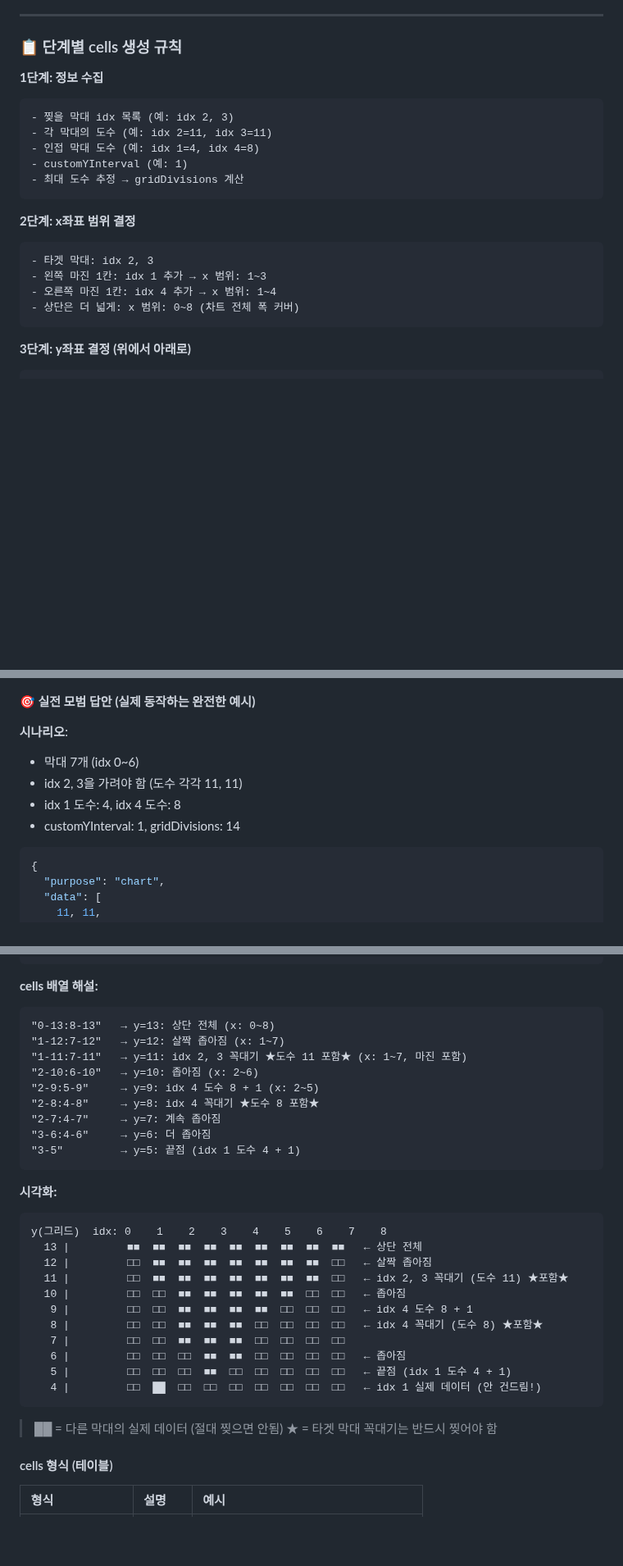
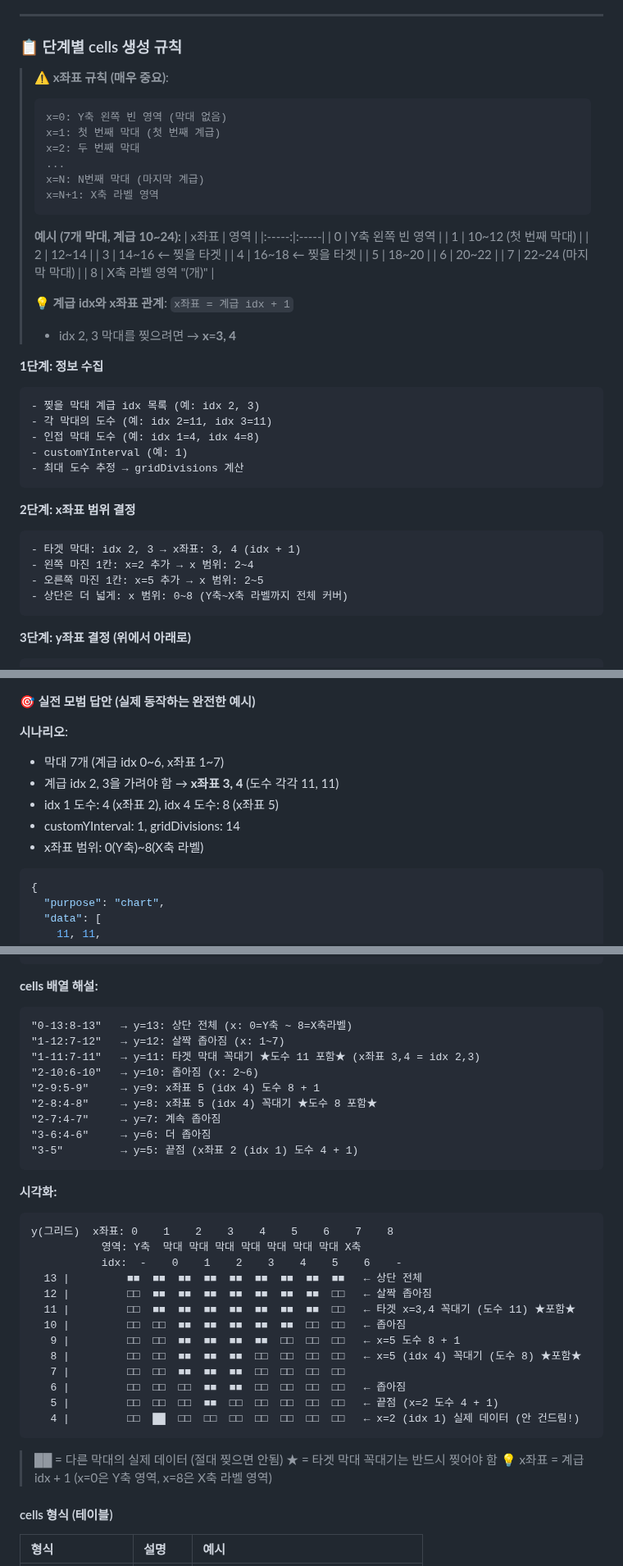
Before and after one commit to inhoyu-svg/statistics, a Markdown page: md/VIZ-API-CONFIG.md, 3 parts joined by grey strips. Shown at 82% size. GitHub-like rendering; blank space fills up the shorter version.

Commit message:
docs: 찢김 효과 x좌표 규칙 명확화
- x=0은 Y축 영역, x=1부터 막대 시작
- x좌표 = 계급 idx + 1 규칙 추가
- 시각화에 x좌표/영역/idx 매핑 테이블 추가
- cells 배열 해설 x좌표 기준으로 수정

🤖 Generated with [Claude Code](https://claude.com/claude-code)

Co-Authored-By: Claude Opus 4.5 <noreply@anthropic.com>

````diff
--- a/md/VIZ-API-CONFIG.md
+++ b/md/VIZ-API-CONFIG.md
@@ -1566,9 +1566,35 @@ Y축 간격을 사용자가 직접 지정합니다. 자동 계산 대신 고정
 
 ### 📋 단계별 cells 생성 규칙
 
+> **⚠️ x좌표 규칙 (매우 중요)**:
+> ```
+> x=0: Y축 왼쪽 빈 영역 (막대 없음)
+> x=1: 첫 번째 막대 (첫 번째 계급)
+> x=2: 두 번째 막대
+> ...
+> x=N: N번째 막대 (마지막 계급)
+> x=N+1: X축 라벨 영역
+> ```
+>
+> **예시 (7개 막대, 계급 10~24):**
+> | x좌표 | 영역 |
+> |:-----:|:-----|
+> | 0 | Y축 왼쪽 빈 영역 |
+> | 1 | 10~12 (첫 번째 막대) |
+> | 2 | 12~14 |
+> | 3 | 14~16 ← 찢을 타겟 |
+> | 4 | 16~18 ← 찢을 타겟 |
+> | 5 | 18~20 |
+> | 6 | 20~22 |
+> | 7 | 22~24 (마지막 막대) |
+> | 8 | X축 라벨 영역 "(개)" |
+>
+> **💡 계급 idx와 x좌표 관계**: `x좌표 = 계급 idx + 1`
+> - idx 2, 3 막대를 찢으려면 → **x=3, 4**
+
 **1단계: 정보 수집**
 ```
-- 찢을 막대 idx 목록 (예: idx 2, 3)
+- 찢을 막대 계급 idx 목록 (예: idx 2, 3)
 - 각 막대의 도수 (예: idx 2=11, idx 3=11)
 - 인접 막대 도수 (예: idx 1=4, idx 4=8)
 - customYInterval (예: 1)
@@ -1577,10 +1603,10 @@ Y축 간격을 사용자가 직접 지정합니다. 자동 계산 대신 고정
 
 **2단계: x좌표 범위 결정**
 ```
-- 타겟 막대: idx 2, 3
-- 왼쪽 마진 1칸: idx 1 추가 → x 범위: 1~3
-- 오른쪽 마진 1칸: idx 4 추가 → x 범위: 1~4
-- 상단은 더 넓게: x 범위: 0~8 (차트 전체 폭 커버)
+- 타겟 막대: idx 2, 3 → x좌표: 3, 4 (idx + 1)
+- 왼쪽 마진 1칸: x=2 추가 → x 범위: 2~4
+- 오른쪽 마진 1칸: x=5 추가 → x 범위: 2~5
+- 상단은 더 넓게: x 범위: 0~8 (Y축~X축 라벨까지 전체 커버)
 ```
 
 **3단계: y좌표 결정 (위에서 아래로)**
@@ -1603,10 +1629,11 @@ Y축 간격을 사용자가 직접 지정합니다. 자동 계산 대신 고정
 **🎯 실전 모범 답안 (실제 동작하는 완전한 예시)**
 
 **시나리오**:
-- 막대 7개 (idx 0~6)
-- idx 2, 3을 가려야 함 (도수 각각 11, 11)
-- idx 1 도수: 4, idx 4 도수: 8
+- 막대 7개 (계급 idx 0~6, x좌표 1~7)
+- 계급 idx 2, 3을 가려야 함 → **x좌표 3, 4** (도수 각각 11, 11)
+- idx 1 도수: 4 (x좌표 2), idx 4 도수: 8 (x좌표 5)
 - customYInterval: 1, gridDivisions: 14
+- x좌표 범위: 0(Y축)~8(X축 라벨)
 
 ```json
 {
@@ -1656,33 +1683,36 @@ Y축 간격을 사용자가 직접 지정합니다. 자동 계산 대신 고정
 
 **cells 배열 해설:**
 ```
-"0-13:8-13"   → y=13: 상단 전체 (x: 0~8)
+"0-13:8-13"   → y=13: 상단 전체 (x: 0=Y축 ~ 8=X축라벨)
 "1-12:7-12"   → y=12: 살짝 좁아짐 (x: 1~7)
-"1-11:7-11"   → y=11: idx 2, 3 꼭대기 ★도수 11 포함★ (x: 1~7, 마진 포함)
+"1-11:7-11"   → y=11: 타겟 막대 꼭대기 ★도수 11 포함★ (x좌표 3,4 = idx 2,3)
 "2-10:6-10"   → y=10: 좁아짐 (x: 2~6)
-"2-9:5-9"     → y=9: idx 4 도수 8 + 1 (x: 2~5)
-"2-8:4-8"     → y=8: idx 4 꼭대기 ★도수 8 포함★
+"2-9:5-9"     → y=9: x좌표 5 (idx 4) 도수 8 + 1
+"2-8:4-8"     → y=8: x좌표 5 (idx 4) 꼭대기 ★도수 8 포함★
 "2-7:4-7"     → y=7: 계속 좁아짐
 "3-6:4-6"     → y=6: 더 좁아짐
-"3-5"         → y=5: 끝점 (idx 1 도수 4 + 1)
+"3-5"         → y=5: 끝점 (x좌표 2 (idx 1) 도수 4 + 1)
 ```
 
 **시각화:**
 ```
-y(그리드)  idx: 0    1    2    3    4    5    6    7    8
+y(그리드)  x좌표: 0    1    2    3    4    5    6    7    8
+           영역: Y축  막대 막대 막대 막대 막대 막대 막대 X축
+           idx:  -    0    1    2    3    4    5    6    -
   13 |         ■■  ■■  ■■  ■■  ■■  ■■  ■■  ■■  ■■   ← 상단 전체
   12 |         □□  ■■  ■■  ■■  ■■  ■■  ■■  ■■  □□   ← 살짝 좁아짐
-  11 |         □□  ■■  ■■  ■■  ■■  ■■  ■■  ■■  □□   ← idx 2, 3 꼭대기 (도수 11) ★포함★
+  11 |         □□  ■■  ■■  ■■  ■■  ■■  ■■  ■■  □□   ← 타겟 x=3,4 꼭대기 (도수 11) ★포함★
   10 |         □□  □□  ■■  ■■  ■■  ■■  ■■  □□  □□   ← 좁아짐
-   9 |         □□  □□  ■■  ■■  ■■  ■■  □□  □□  □□   ← idx 4 도수 8 + 1
-   8 |         □□  □□  ■■  ■■  ■■  □□  □□  □□  □□   ← idx 4 꼭대기 (도수 8) ★포함★
+   9 |         □□  □□  ■■  ■■  ■■  ■■  □□  □□  □□   ← x=5 도수 8 + 1
+   8 |         □□  □□  ■■  ■■  ■■  □□  □□  □□  □□   ← x=5 (idx 4) 꼭대기 (도수 8) ★포함★
    7 |         □□  □□  ■■  ■■  ■■  □□  □□  □□  □□
    6 |         □□  □□  □□  ■■  ■■  □□  □□  □□  □□   ← 좁아짐
-   5 |         □□  □□  □□  ■■  □□  □□  □□  □□  □□   ← 끝점 (idx 1 도수 4 + 1)
-   4 |         □□  ██  □□  □□  □□  □□  □□  □□  □□   ← idx 1 실제 데이터 (안 건드림!)
+   5 |         □□  □□  □□  ■■  □□  □□  □□  □□  □□   ← 끝점 (x=2 도수 4 + 1)
+   4 |         □□  ██  □□  □□  □□  □□  □□  □□  □□   ← x=2 (idx 1) 실제 데이터 (안 건드림!)
 ```
 > ██ = 다른 막대의 실제 데이터 (절대 찢으면 안됨)
 > ★ = 타겟 막대 꼭대기는 반드시 찢어야 함
+> 💡 x좌표 = 계급 idx + 1 (x=0은 Y축 영역, x=8은 X축 라벨 영역)
 
 #### cells 형식 (테이블)
 
````
